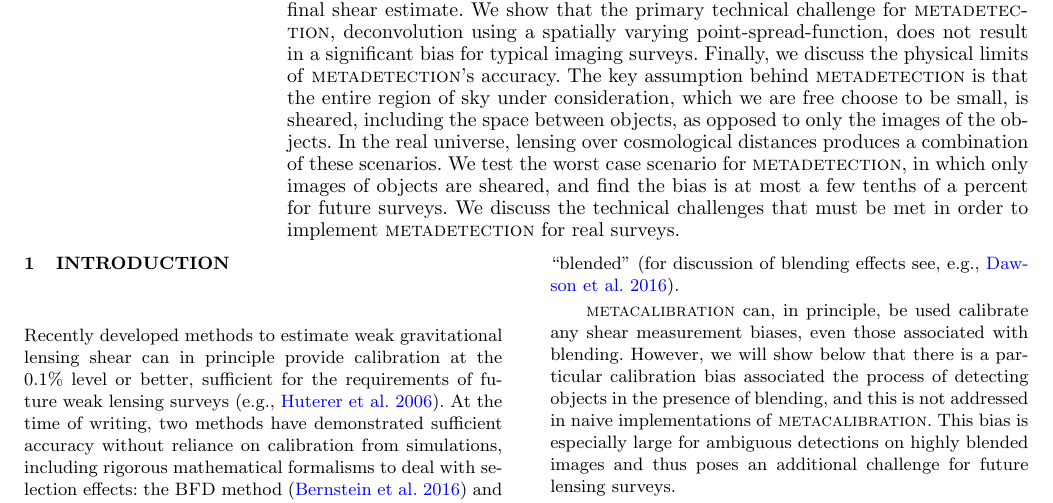
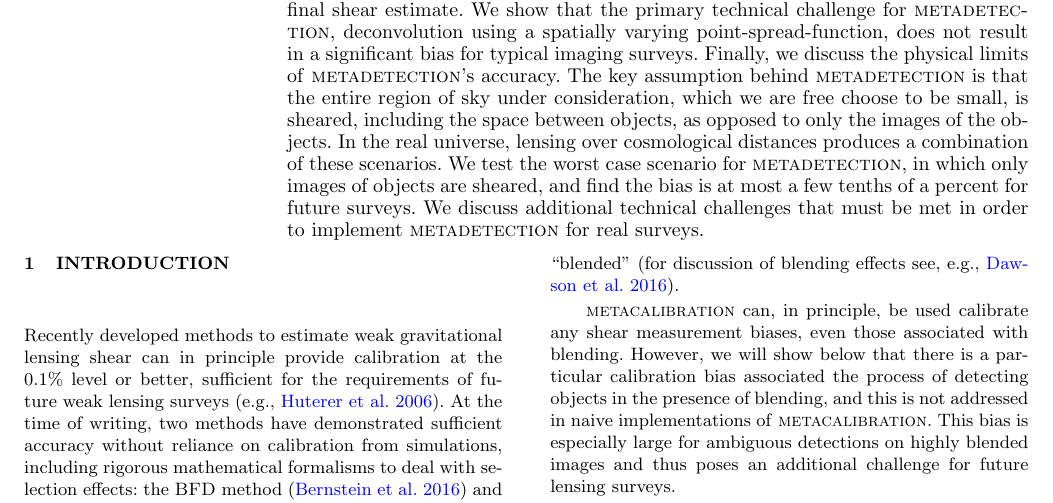
Before and after one commit to esheldon/metadetect-paper, a LaTeX paper (mdet.tex): part of page 1 of 13, cut so that both start at the same text. Compiled offline with pdfLaTeX; a LaTeX package or settings file that is missing is left out.

Commit message:
work on abstract

```diff
--- a/mdet.tex
+++ b/mdet.tex
@@ -108,9 +108,9 @@ Niall MacCrann$^{3,4}$, Michael Jarvis$^5$
     of the objects.  In the real universe, lensing over cosmological distances
     produces a combination of these scenarios.  We test the worst case scenario
     for \mdet, in which only images of objects are sheared, and find the bias
-    is at most a few tenths of a percent for future surveys.  We discuss the
-    technical challenges that must be met in order to implement \mdet\ for real
-    surveys.
+    is at most a few tenths of a percent for future surveys.  We discuss
+    additional technical challenges that must be met in order to implement
+    \mdet\ for real surveys.
 
     %We find that \mdet's key assumption, that the entire image is
     %sheared, as opposed to only the objects in the image, can result in few
```
